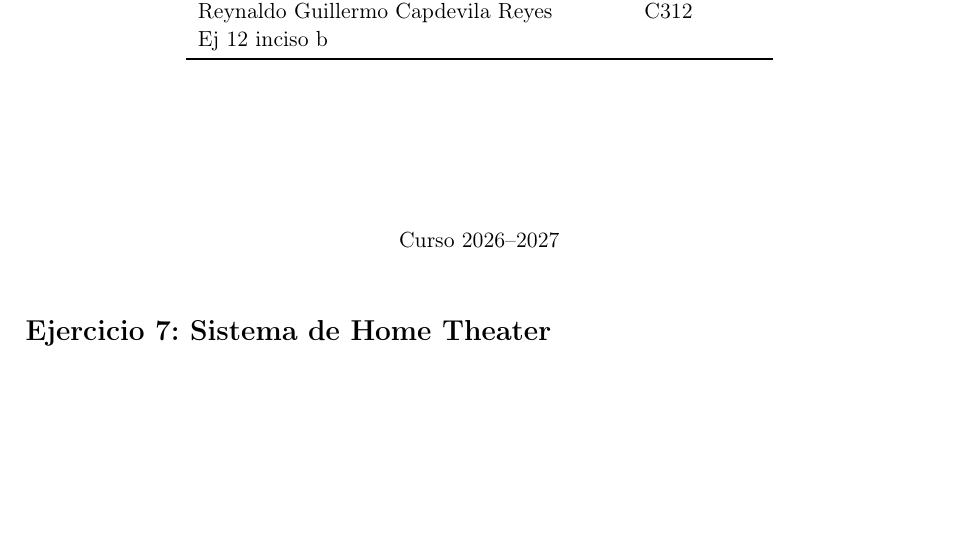
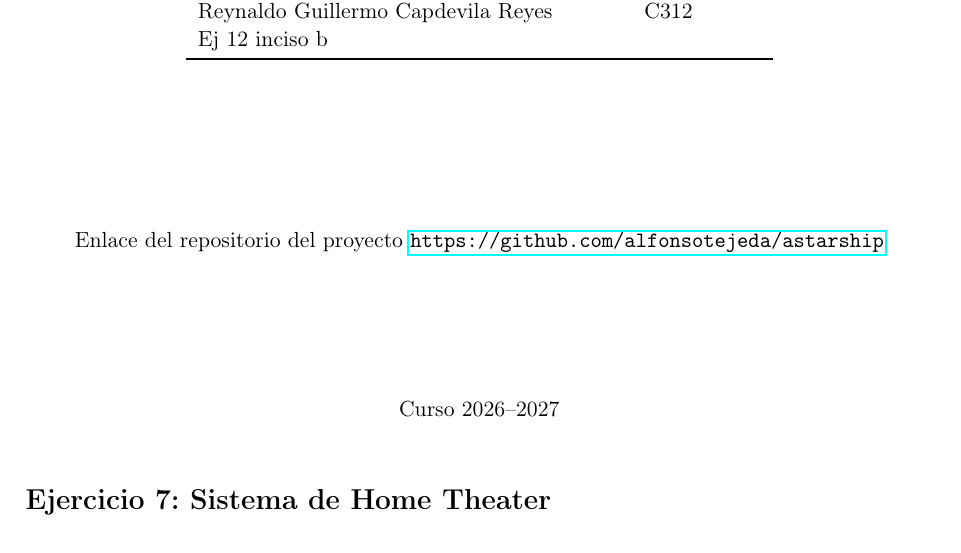
Before and after one commit to alfonsotejeda/astarship, a LaTeX document (docs/CP4/cp4.tex): part of page 1 of 46, cut so that both start at the same text, the shorter picture padded with empty space. Compiled offline with pdfLaTeX.

Commit message:
añadiendo el enlace al repositorio

```diff
--- a/docs/CP4/cp4.tex
+++ b/docs/CP4/cp4.tex
@@ -7,6 +7,7 @@
 \usepackage{hyperref}
 \usepackage{enumitem}
 \usepackage{tikz}
+\usepackage{hyperref}
 \usetikzlibrary{positioning, arrows.meta}
 
 \pagestyle{empty}
@@ -41,7 +42,10 @@
     \end{table}
 
     \vspace{2.5cm}
+    Enlace del repositorio del proyecto
+    \url{https://github.com/alfonsotejeda/astarship}
 
+    \vspace{2.5cm}
     {\normalsize Curso 2026--2027}
 \end{center}
 
```
